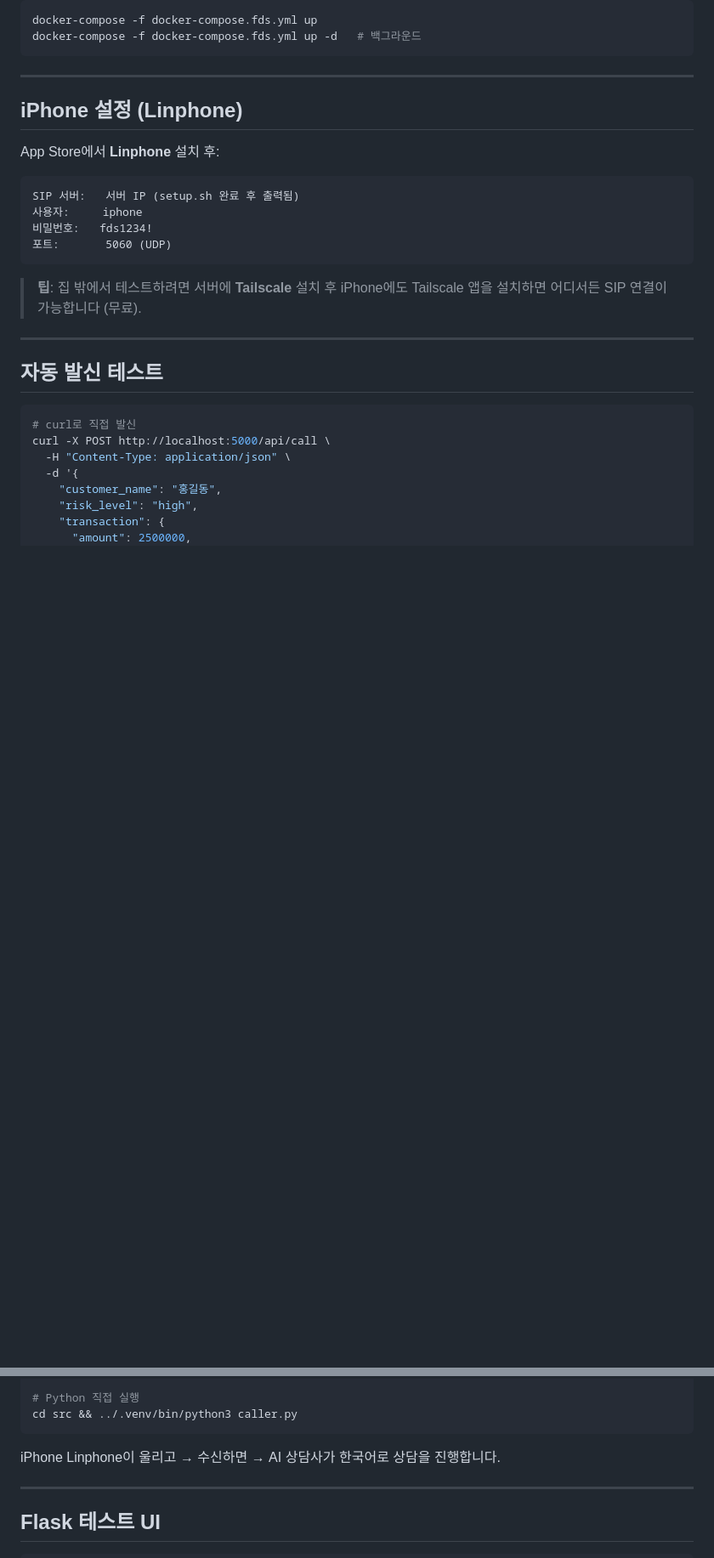
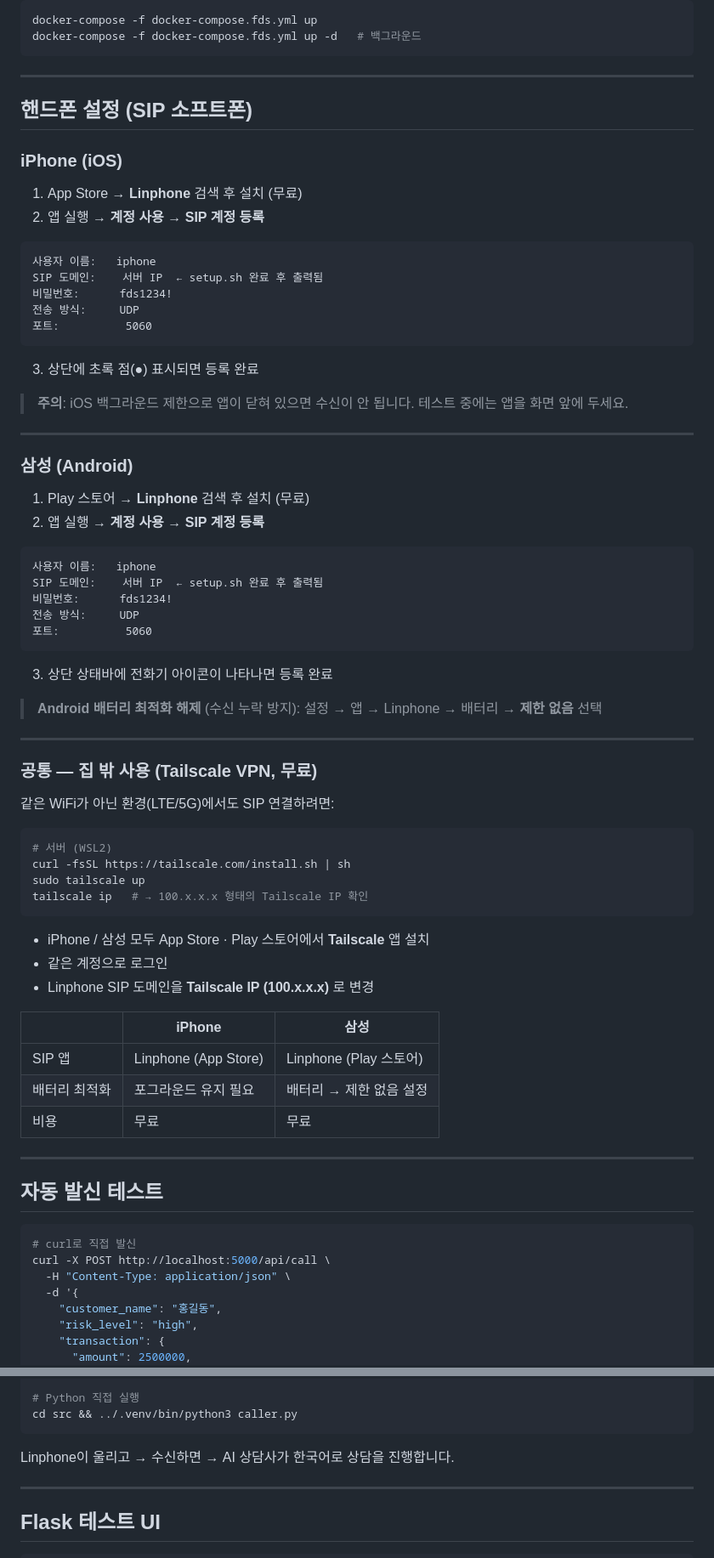
Before and after one commit to techgit01/fds-ai-advisor, a Markdown page: README.md, 2 parts joined by grey strips. Shown at 85% size. GitHub-like rendering; blank space fills up the shorter version.

Commit message:
docs: README — 삼성(Android) Linphone 설정 추가
- iPhone / 삼성 각각 단계별 설치 안내 분리
- Android 배터리 최적화 해제 방법 추가 (수신 누락 방지)
- Tailscale 공통 안내 (집 밖 LTE/5G 환경)
- iPhone vs 삼성 비교표 추가

Co-Authored-By: Claude Sonnet 4.6 <noreply@anthropic.com>

````diff
--- a/README.md
+++ b/README.md
@@ -164,18 +164,67 @@ docker-compose -f docker-compose.fds.yml up -d   # 백그라운드
 
 ---
 
-## iPhone 설정 (Linphone)
+## 핸드폰 설정 (SIP 소프트폰)
 
-App Store에서 **Linphone** 설치 후:
+### iPhone (iOS)
+
+1. App Store → **Linphone** 검색 후 설치 (무료)
+2. 앱 실행 → **계정 사용** → **SIP 계정 등록**
 
 ```
-SIP 서버:   서버 IP (setup.sh 완료 후 출력됨)
-사용자:     iphone
-비밀번호:   fds1234!
-포트:       5060 (UDP)
+사용자 이름:   iphone
+SIP 도메인:    서버 IP  ← setup.sh 완료 후 출력됨
+비밀번호:      fds1234!
+전송 방식:     UDP
+포트:          5060
 ```
 
-> **팁**: 집 밖에서 테스트하려면 서버에 **Tailscale** 설치 후 iPhone에도 Tailscale 앱을 설치하면 어디서든 SIP 연결이 가능합니다 (무료).
+3. 상단에 초록 점(●) 표시되면 등록 완료
+
+> **주의**: iOS 백그라운드 제한으로 앱이 닫혀 있으면 수신이 안 됩니다. 테스트 중에는 앱을 화면 앞에 두세요.
+
+---
+
+### 삼성 (Android)
+
+1. Play 스토어 → **Linphone** 검색 후 설치 (무료)
+2. 앱 실행 → **계정 사용** → **SIP 계정 등록**
+
+```
+사용자 이름:   iphone
+SIP 도메인:    서버 IP  ← setup.sh 완료 후 출력됨
+비밀번호:      fds1234!
+전송 방식:     UDP
+포트:          5060
+```
+
+3. 상단 상태바에 전화기 아이콘이 나타나면 등록 완료
+
+> **Android 배터리 최적화 해제** (수신 누락 방지):
+> 설정 → 앱 → Linphone → 배터리 → **제한 없음** 선택
+
+---
+
+### 공통 — 집 밖 사용 (Tailscale VPN, 무료)
+
+같은 WiFi가 아닌 환경(LTE/5G)에서도 SIP 연결하려면:
+
+```bash
+# 서버 (WSL2)
+curl -fsSL https://tailscale.com/install.sh | sh
+sudo tailscale up
+tailscale ip   # → 100.x.x.x 형태의 Tailscale IP 확인
+```
+
+- iPhone / 삼성 모두 App Store · Play 스토어에서 **Tailscale** 앱 설치
+- 같은 계정으로 로그인
+- Linphone SIP 도메인을 **Tailscale IP (100.x.x.x)** 로 변경
+
+| | iPhone | 삼성 |
+|--|--------|------|
+| SIP 앱 | Linphone (App Store) | Linphone (Play 스토어) |
+| 배터리 최적화 | 포그라운드 유지 필요 | 배터리 → 제한 없음 설정 |
+| 비용 | 무료 | 무료 |
 
 ---
 
@@ -200,7 +249,7 @@ curl -X POST http://localhost:5000/api/call \
 cd src && ../.venv/bin/python3 caller.py
 ```
 
-iPhone Linphone이 울리고 → 수신하면 → AI 상담사가 한국어로 상담을 진행합니다.
+Linphone이 울리고 → 수신하면 → AI 상담사가 한국어로 상담을 진행합니다.
 
 ---
 
````
